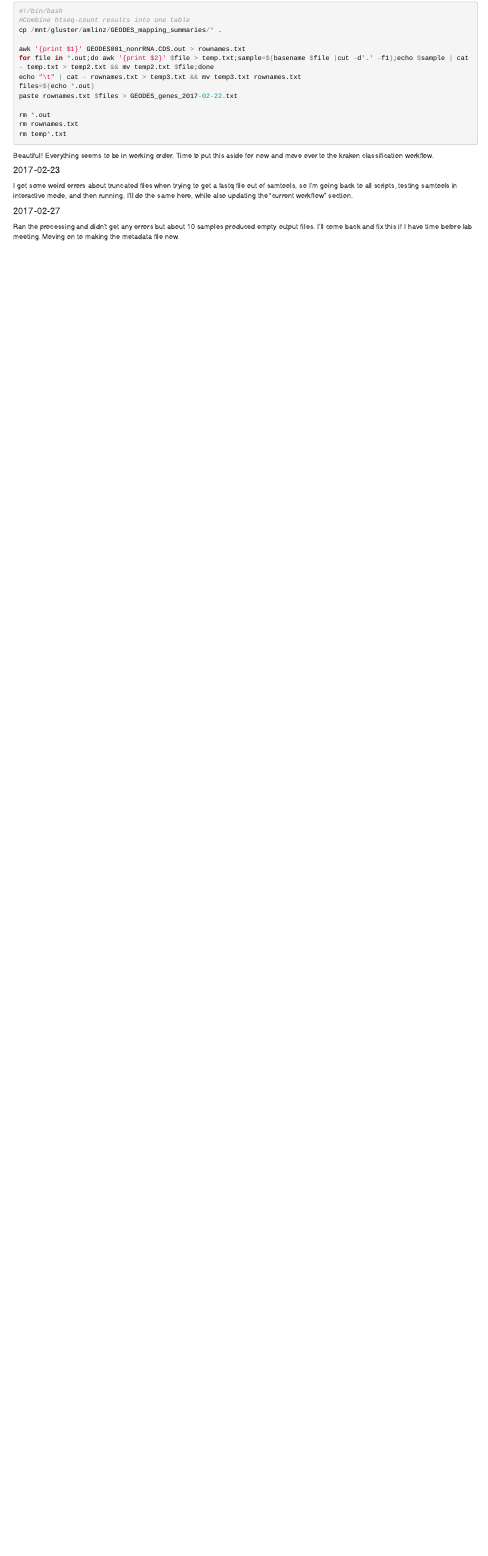
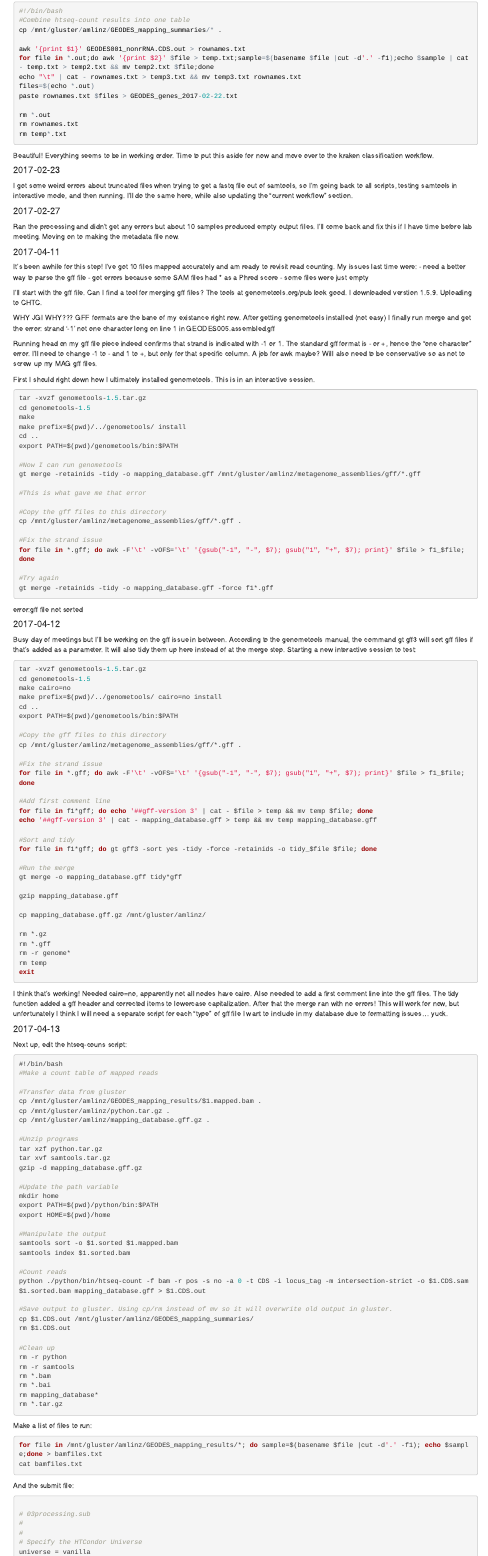
Before and after one commit to McMahonLab/geodes, an R Markdown document (analyses/03process_mapping_results/03processing_labnotebook.Rmd): the page in a window 1100 px wide, from 5620 px down. The pictures show the output file analyses/03process_mapping_results/03processing_labnotebook.html that the author committed with the source, opened offline.

Commit message:
Got the mapping working, made new gff files, now trying to run HTSeq-count

````diff
--- a/analyses/03process_mapping_results/03processing_labnotebook.Rmd
+++ b/analyses/03process_mapping_results/03processing_labnotebook.Rmd
@@ -478,3 +478,145 @@
 ####2017-02-27
 
 Ran the processing and didn't get any errors but about 10 samples produced empty output files. I'll come back and fix this if I have time before lab meeting. Moving on to making the metadata file now.
+
+####2017-04-11
+
+It's been awhile for this step! I've got 10 files mapped accurately and am ready to revisit read counting. My issues last time were:
+- need a better way to parse the gff file
+- got errors because some SAM files had * as a Phred score
+- some files were just empty
+
+I'll start with the gff file. Can I find a tool for merging gff files? The tools at genometools.org/pub look good. I downloaded verstion 1.5.9. Uploading to CHTC.
+
+WHY JGI WHY??? GFF formats are the bane of my existance right now. After getting genometools installed (not easy) I finally run merge and get the error: strand '-1' not one character long on line 1 in GEODES005.assembled.gff
+
+Running head on my gff file piece indeed confirms that strand is indicated with -1 or 1. The standard gff format is - or +, hence the "one character" error. I'll need to change -1 to - and 1 to +, but only for that specific column. A job for awk maybe? Will also need to be conservative so as not to screw up my MAG gff files.
+
+First I should right down how I ultimately installed genometools. This is in an interactive session.
+```{bash, eval = F}
+tar -xvzf genometools-1.5.9.tar.gz
+cd genometools-1.5.9
+make
+make prefix=$(pwd)/../genometools/ install
+cd ..
+export PATH=$(pwd)/genometools/bin:$PATH
+
+#Now I can run genometools
+gt merge -retainids -tidy -o mapping_database.gff /mnt/gluster/amlinz/metagenome_assemblies/gff/*.gff
+
+#This is what gave me that error
+
+#Copy the gff files to this directory
+cp /mnt/gluster/amlinz/metagenome_assemblies/gff/*.gff .
+
+#Fix the strand issue
+for file in *.gff; do awk -F'\t' -vOFS='\t' '{gsub("-1", "-", $7); gsub("1", "+", $7); print}' $file > f1_$file; done
+
+#Try again
+gt merge -retainids -tidy -o mapping_database.gff -force f1*.gff
+
+
+```
+
+error:gff file not sorted
+
+####2017-04-12
+
+Busy day of meetings but I'll be working on the gff issue in between. According to the genometools manual, the command gt gff3 will sort gff files if that's added as a parameter. It will also tidy them up here instead of at the merge step. Starting a new interactive session to test:
+
+```{bash, eval = F}
+tar -xvzf genometools-1.5.9.tar.gz
+cd genometools-1.5.9
+make cairo=no
+make prefix=$(pwd)/../genometools/ cairo=no install
+cd ..
+export PATH=$(pwd)/genometools/bin:$PATH
+
+#Copy the gff files to this directory
+cp /mnt/gluster/amlinz/metagenome_assemblies/gff/*.gff .
+
+#Fix the strand issue
+for file in *.gff; do awk -F'\t' -vOFS='\t' '{gsub("-1", "-", $7); gsub("1", "+", $7); print}' $file > f1_$file; done
+
+#Add first comment line
+for file in f1*gff; do echo '##gff-version 3' | cat - $file > temp && mv temp $file; done
+echo '##gff-version 3' | cat - mapping_database.gff > temp && mv temp mapping_database.gff
+
+#Sort and tidy
+for file in f1*gff; do gt gff3 -sort yes -tidy -force -retainids -o tidy_$file $file; done
+
+#Run the merge
+gt merge -o mapping_database.gff tidy*gff
+
+gzip mapping_database.gff
+
+cp mapping_database.gff.gz /mnt/gluster/amlinz/
+
+rm *.gz
+rm *.gff
+rm -r genome*
+rm temp
+exit
+
+```
+
+I think that's working! Needed cairo=no, apparently not all nodes have cairo. Also needed to add a first comment line into the gff files. The tidy function added a gff header and corrected items to lowercase capitalization. After that the merge ran with no errors!
+This will work for now, but unfortunately I think I will need a separate script for each "type" of gff file I want to include in my database due to formatting issues... yuck.
+
+####2017-04-13
+
+Next up, edit the htseq-couns script:
+```{bash, eval = F}
+#!/bin/bash
+#Make a count table of mapped reads
+
+#Transfer data from gluster
+cp /mnt/gluster/amlinz/GEODES_mapping_results/$1.mapped.bam .
+cp /mnt/gluster/amlinz/python.tar.gz .
+cp /mnt/gluster/amlinz/mapping_database.gff.gz .
+
+#Unzip programs
+tar xzf python.tar.gz
+tar xvf samtools.tar.gz
+gzip -d mapping_database.gff.gz
+
+#Update the path variable
+mkdir home
+export PATH=$(pwd)/python/bin:$PATH
+export HOME=$(pwd)/home
+
+#Manipulate the output
+samtools sort -o $1.sorted $1.mapped.bam
+samtools index $1.sorted.bam
+
+#Count reads
+python ./python/bin/htseq-count -f bam -r pos -s no -a 0 -t CDS -i locus_tag -m intersection-strict -o $1.CDS.sam $1.sorted.bam mapping_database.gff > $1.CDS.out
+
+#Save output to gluster. Using cp/rm instead of mv so it will overwrite old output in gluster.
+cp $1.CDS.out /mnt/gluster/amlinz/GEODES_mapping_summaries/
+rm $1.CDS.out
+
+#Clean up
+rm -r python
+rm -r samtools
+rm *.bam
+rm *.bai
+rm mapping_database*
+rm *.tar.gz
+```
+
+Make a list of files to run:
+```{bash, eval = F}
+for file in /mnt/gluster/amlinz/GEODES_mapping_results/*; do sample=$(basename $file |cut -d'.' -f1); echo $sample;done > bamfiles.txt
+cat bamfiles.txt
+
+```
+
+And the submit file:
+```{bash, eval = F}
+
+# 03processing.sub
+#
+#
+# Specify the HTCondor Universe
+universe = vanilla
````
Also changed, not shown: analyses/02mapping/labnotebook_02mapping.html, analyses/03process_mapping_results/03processing_labnotebook.html, analyses/03process_mapping_results/03processing_labnotebook.Rmd (30 more changed lines), 1 other file.
